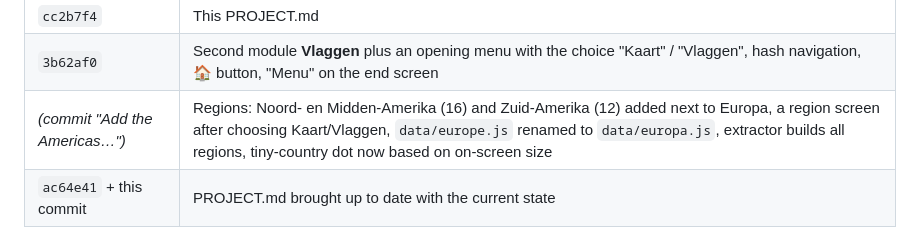
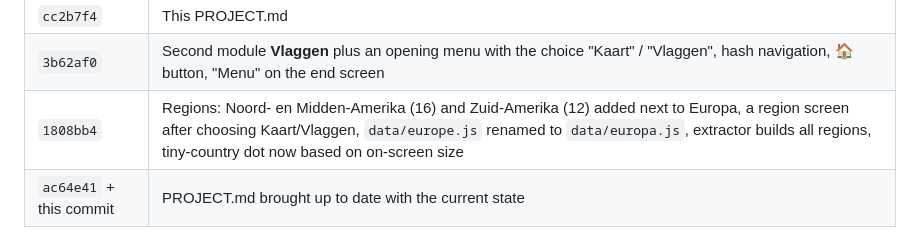
Before and after one commit to dennisessers/korilio, a Markdown page: PROJECT.md, the part around the change. Drawn GitHub-style.

Commit message:
PROJECT.md: fill in the Americas commit hash
Co-Authored-By: Claude Opus 5.5 <noreply@anthropic.com>

```diff
--- a/PROJECT.md
+++ b/PROJECT.md
@@ -57,7 +57,7 @@ Everything is in Dutch, built for touch on an iPad, with no timer and no penalti
 | `9b58ee5` | "Idee: @DennisEssers" added to the footer |
 | `cc2b7f4` | This PROJECT.md |
 | `3b62af0` | Second module **Vlaggen** plus an opening menu with the choice "Kaart" / "Vlaggen", hash navigation, 🏠 button, "Menu" on the end screen |
-| *(commit "Add the Americas…")* | Regions: Noord- en Midden-Amerika (16) and Zuid-Amerika (12) added next to Europa, a region screen after choosing Kaart/Vlaggen, `data/europe.js` renamed to `data/europa.js`, extractor builds all regions, tiny-country dot now based on on-screen size |
+| `1808bb4` | Regions: Noord- en Midden-Amerika (16) and Zuid-Amerika (12) added next to Europa, a region screen after choosing Kaart/Vlaggen, `data/europe.js` renamed to `data/europa.js`, extractor builds all regions, tiny-country dot now based on on-screen size |
 | `ac64e41` + this commit | PROJECT.md brought up to date with the current state |
 
 ## Repo and git workflow
```
